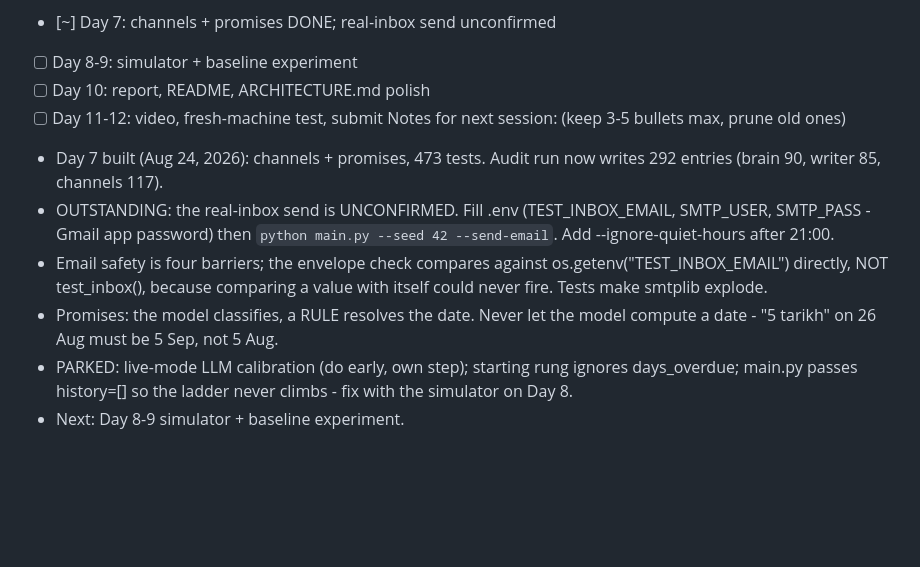
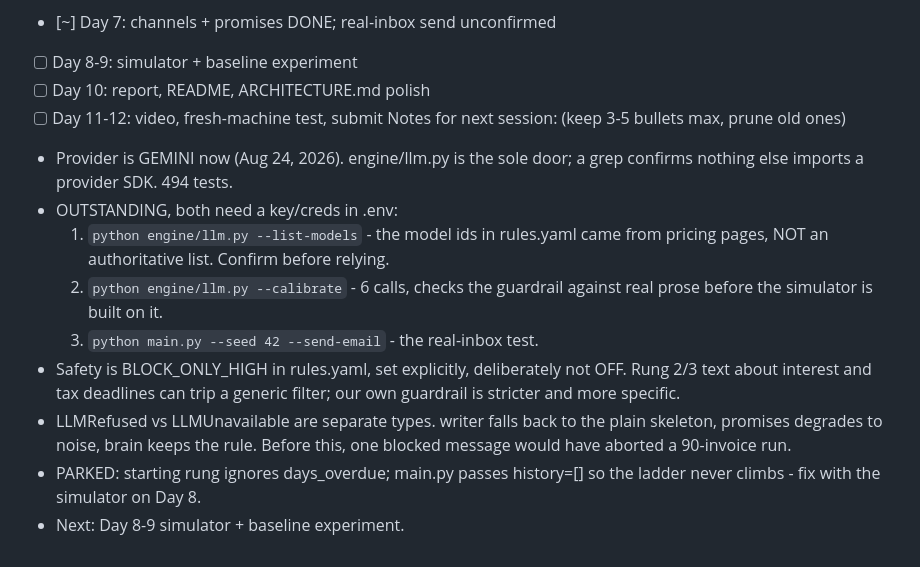
Before and after one commit to radhakrishna1210/Day_46, a Markdown page: CLAUDE.md, the part around the change. GitHub-like rendering; blank space fills up the shorter version.

Commit message:
docs: record the Gemini switch and the three outstanding key-gated checks
Co-Authored-By: Claude Opus 5 <noreply@anthropic.com>
Claude-Session: https://claude.ai/code/session_01QWQ6kBNFYmhmTh9H7hDkwZ

```diff
--- a/CLAUDE.md
+++ b/CLAUDE.md
@@ -86,17 +86,20 @@ Hard deadline: submission by Sept 5, 2026. Prefer finished-and-honest over fancy
 - [ ] Day 10: report, README, ARCHITECTURE.md polish
 - [ ] Day 11-12: video, fresh-machine test, submit
 Notes for next session: (keep 3-5 bullets max, prune old ones)
-- Day 7 built (Aug 24, 2026): channels + promises, 473 tests. Audit run now
-  writes 292 entries (brain 90, writer 85, channels 117).
-- OUTSTANDING: the real-inbox send is UNCONFIRMED. Fill .env (TEST_INBOX_EMAIL,
-  SMTP_USER, SMTP_PASS - Gmail app password) then
-  `python main.py --seed 42 --send-email`. Add --ignore-quiet-hours after 21:00.
-- Email safety is four barriers; the envelope check compares against
-  os.getenv("TEST_INBOX_EMAIL") directly, NOT test_inbox(), because comparing
-  a value with itself could never fire. Tests make smtplib explode.
-- Promises: the model classifies, a RULE resolves the date. Never let the model
-  compute a date - "5 tarikh" on 26 Aug must be 5 Sep, not 5 Aug.
-- PARKED: live-mode LLM calibration (do early, own step); starting rung ignores
-  days_overdue; main.py passes history=[] so the ladder never climbs - fix with
-  the simulator on Day 8.
+- Provider is GEMINI now (Aug 24, 2026). engine/llm.py is the sole door;
+  a grep confirms nothing else imports a provider SDK. 494 tests.
+- OUTSTANDING, both need a key/creds in .env:
+  1. `python engine/llm.py --list-models` - the model ids in rules.yaml came
+     from pricing pages, NOT an authoritative list. Confirm before relying.
+  2. `python engine/llm.py --calibrate` - 6 calls, checks the guardrail
+     against real prose before the simulator is built on it.
+  3. `python main.py --seed 42 --send-email` - the real-inbox test.
+- Safety is BLOCK_ONLY_HIGH in rules.yaml, set explicitly, deliberately not
+  OFF. Rung 2/3 text about interest and tax deadlines can trip a generic
+  filter; our own guardrail is stricter and more specific.
+- LLMRefused vs LLMUnavailable are separate types. writer falls back to the
+  plain skeleton, promises degrades to noise, brain keeps the rule. Before
+  this, one blocked message would have aborted a 90-invoice run.
+- PARKED: starting rung ignores days_overdue; main.py passes history=[] so the
+  ladder never climbs - fix with the simulator on Day 8.
 - Next: Day 8-9 simulator + baseline experiment.
```
